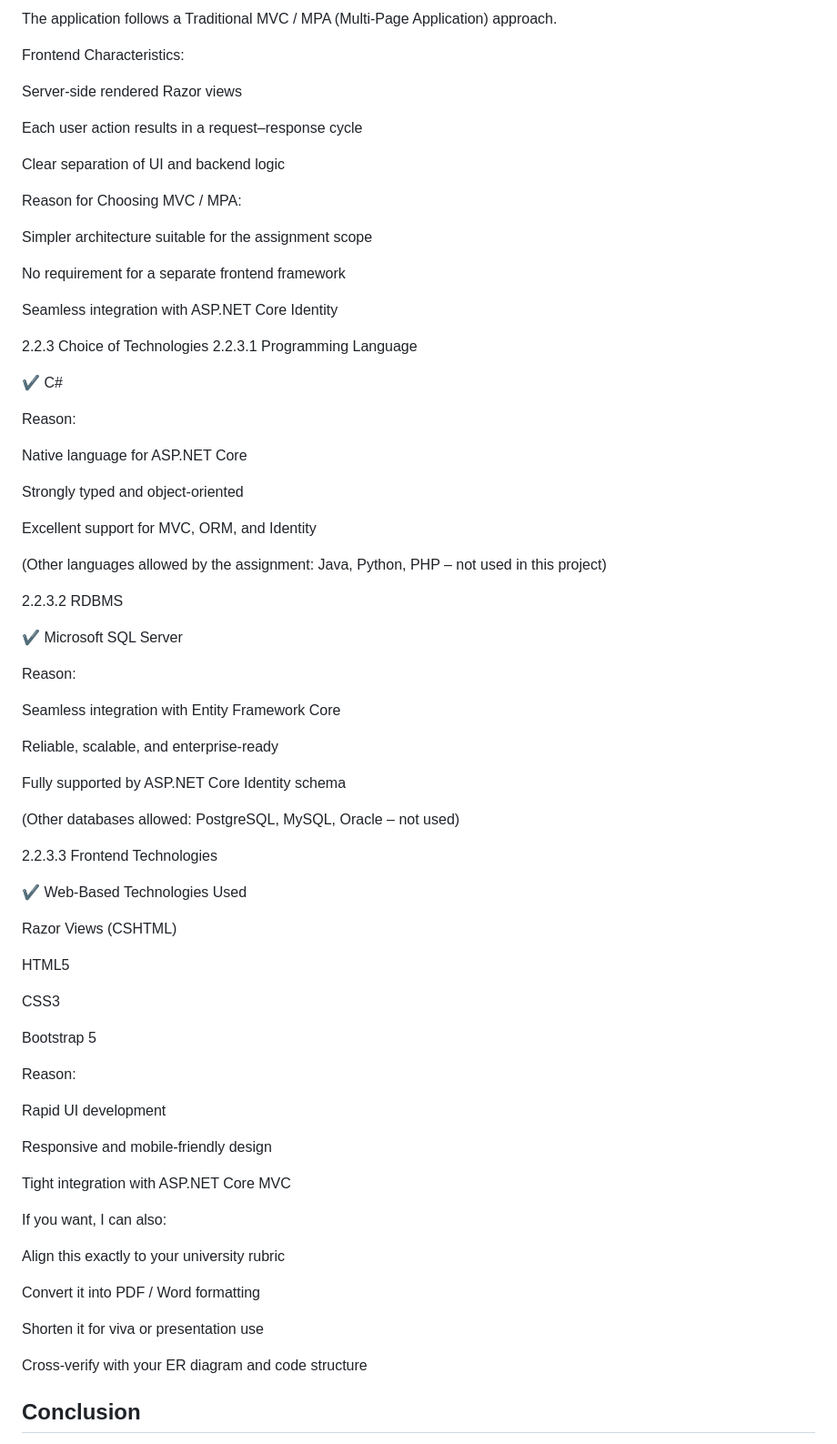
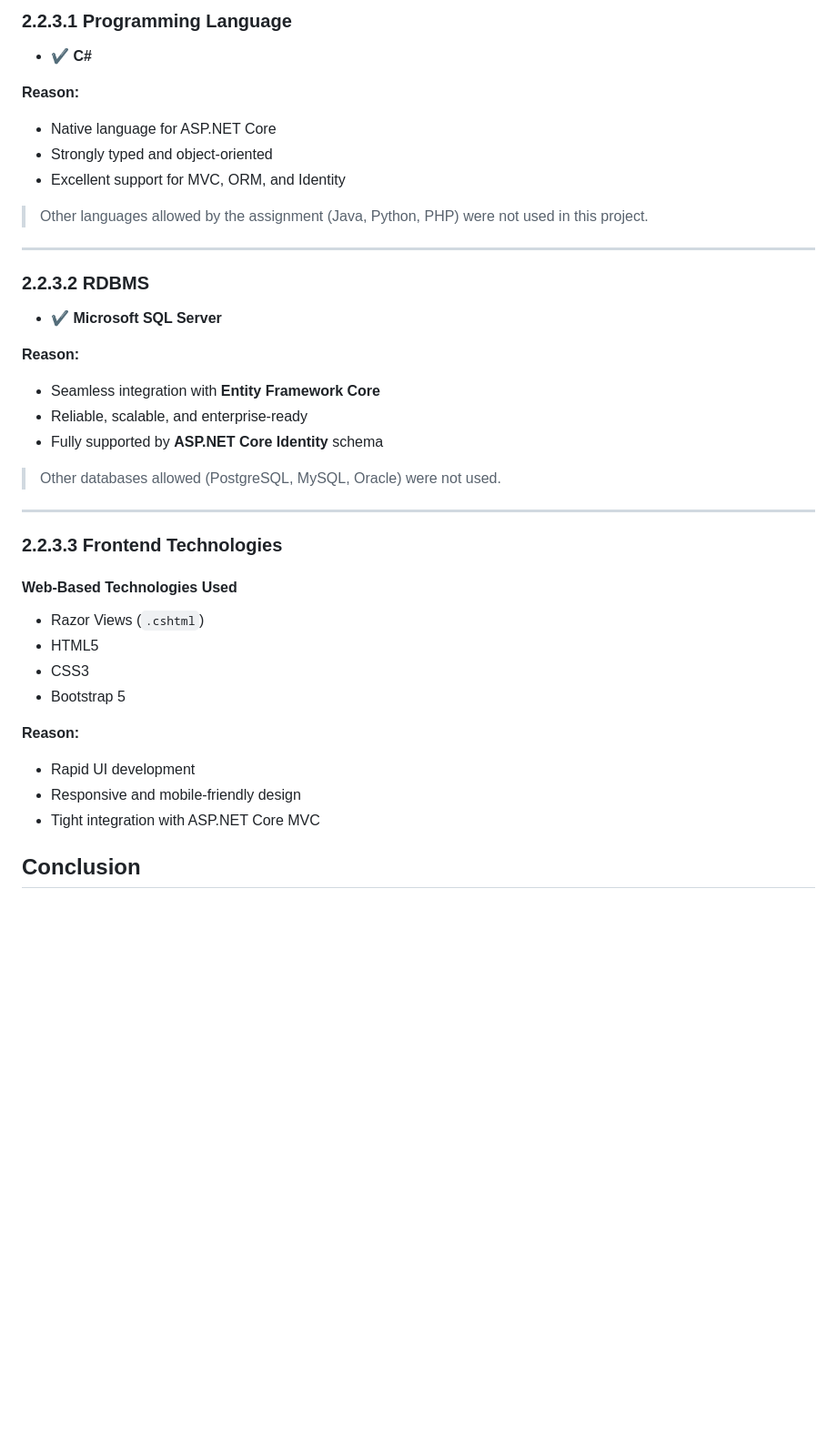
Before and after one commit to Ansh04122001/TaskManagement, a Markdown page: README.md, the part around one of its changes. Shown at 91% size. GitHub-like rendering; blank space fills up the shorter version.

```diff
--- a/README.md
+++ b/README.md
@@ -340,80 +354,48 @@ ASP.NET Core Identity – Manages user registration, login, and sessions
 
-The application follows a Traditional MVC / MPA (Multi-Page Application) approach.
+### 2.2.3.1 Programming Language
 
-Frontend Characteristics:
+* ✔ **C#**
 
-Server-side rendered Razor views
+**Reason:**
 
-Each user action results in a request–response cycle
+* Native language for ASP.NET Core
+* Strongly typed and object-oriented
+* Excellent support for MVC, ORM, and Identity
 
-Clear separation of UI and backend logic
+> Other languages allowed by the assignment (Java, Python, PHP) were not used in this project.
 
-Reason for Choosing MVC / MPA:
+---
 
-Simpler architecture suitable for the assignment scope
+### 2.2.3.2 RDBMS
 
-No requirement for a separate frontend framework
+* ✔ **Microsoft SQL Server**
 
-Seamless integration with ASP.NET Core Identity
+**Reason:**
 
-2.2.3 Choice of Technologies
-2.2.3.1 Programming Language
+* Seamless integration with **Entity Framework Core**
+* Reliable, scalable, and enterprise-ready
+* Fully supported by **ASP.NET Core Identity** schema
 
-✔ C#
+> Other databases allowed (PostgreSQL, MySQL, Oracle) were not used.
 
-Reason:
+---
 
-Native language for ASP.NET Core
+### 2.2.3.3 Frontend Technologies
 
-Strongly typed and object-oriented
+#### Web-Based Technologies Used
 
-Excellent support for MVC, ORM, and Identity
+* Razor Views (`.cshtml`)
+* HTML5
+* CSS3
+* Bootstrap 5
 
-(Other languages allowed by the assignment: Java, Python, PHP – not used in this project)
+**Reason:**
 
-2.2.3.2 RDBMS
+* Rapid UI development
+* Responsive and mobile-friendly design
+* Tight integration with ASP.NET Core MVC
 
-✔ Microsoft SQL Server
 
-Reason:
-
-Seamless integration with Entity Framework Core
-
-Reliable, scalable, and enterprise-ready
-
-Fully supported by ASP.NET Core Identity schema
-
-(Other databases allowed: PostgreSQL, MySQL, Oracle – not used)
-
-2.2.3.3 Frontend Technologies
-
-✔ Web-Based Technologies Used
-
-Razor Views (CSHTML)
-
-HTML5
-
-CSS3
-
-Bootstrap 5
-
-Reason:
-
-Rapid UI development
-
-Responsive and mobile-friendly design
-
-Tight integration with ASP.NET Core MVC
-
-If you want, I can also:
-
-Align this exactly to your university rubric
-
-Convert it into PDF / Word formatting
-
-Shorten it for viva or presentation use
-
-Cross-verify with your ER diagram and code structure
 ## Conclusion
 
 This project fulfills all requirements mentioned in the assignment document, including working demo, public GitHub hosting, proper documentation, database design explanation, and clear architectural decisions. The solution is scalable, maintainable, and ready for evaluation.
```
Also changed, not shown: other parts of README.md (+46 -32 lines).
